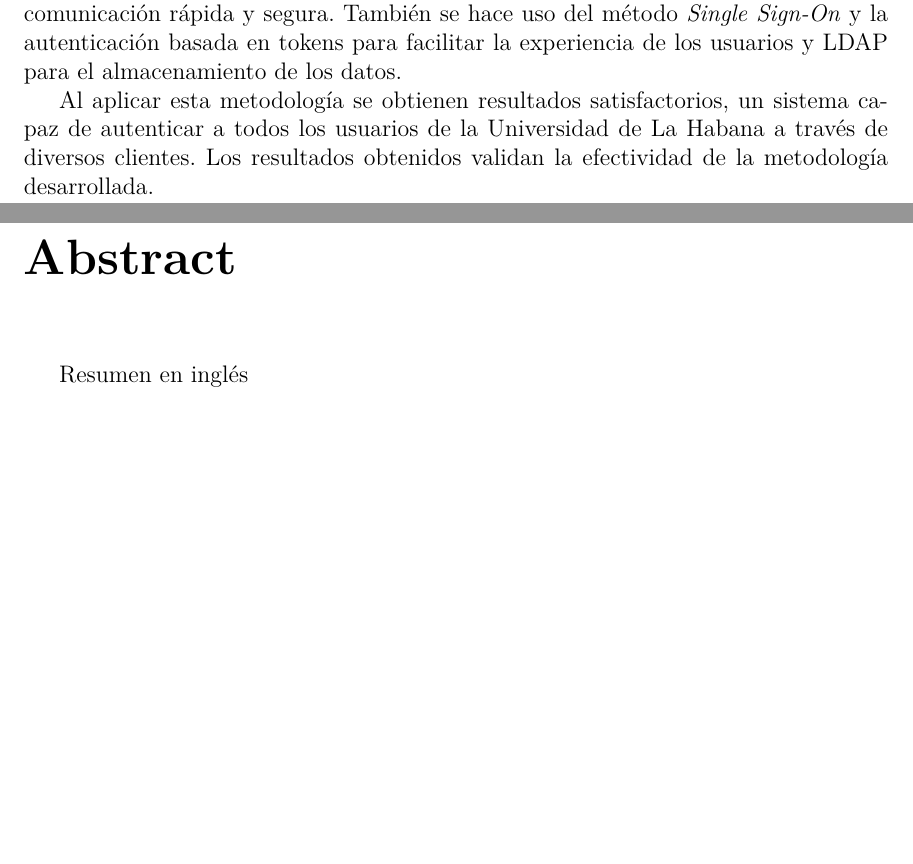
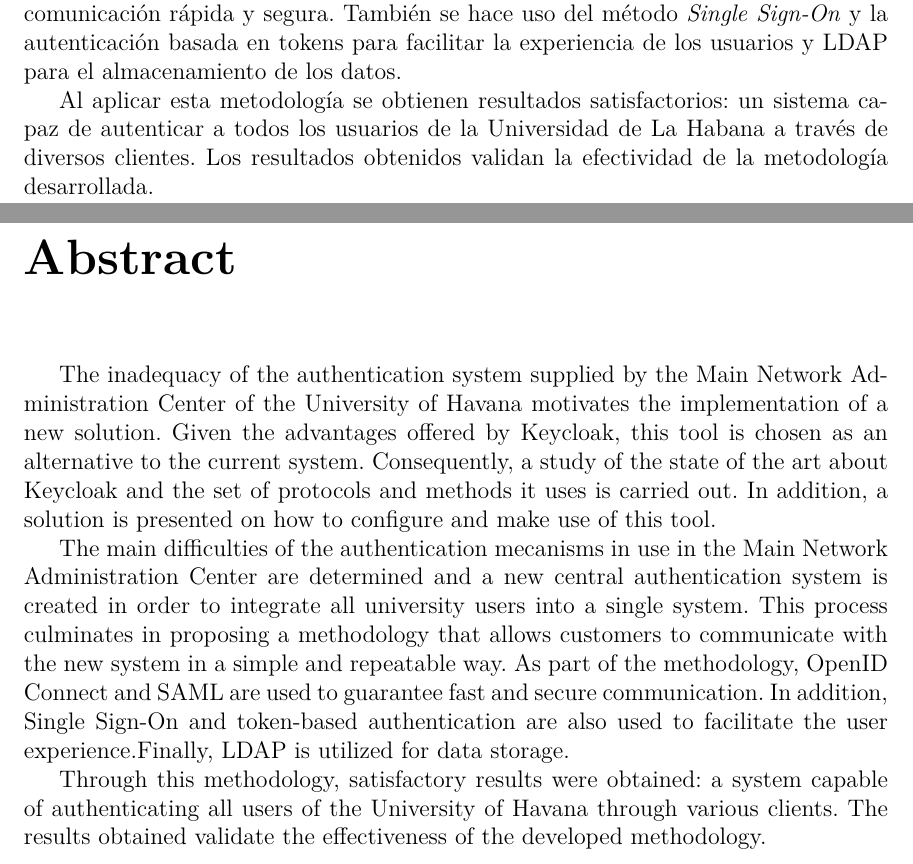
Before and after one commit to nala7/central_authentication_system, a LaTeX thesis (document/Thesis.tex, which reads document/FrontMatter/Abstract.tex): two parts of pages 5 and 6 of 59, joined at a grey line, cut so that both start at the same text, the shorter picture padded with empty space. Compiled offline with pdfLaTeX.

Commit message:
Abstract in english added

```diff
--- a/document/FrontMatter/Abstract.tex
+++ b/document/FrontMatter/Abstract.tex
@@ -3,12 +3,16 @@
 
 	Se determinan las principales dificultades de los métodos de autenticación en uso en el Nodo Central y se procede a crear un nuevo sistema de autenticación central que permite integrar a todos los usuarios de la universidad en un único sistema. Este proceso culmina la propuesta de una metodología que permite a los clientes comunicarse con el nuevo sistema de forma sencilla y repetible. Como parte de la metodología se utilizan los protocolos \textit{OpenID Connect} y SAML para garantizar una comunicación rápida y segura. También se hace uso del método \textit{Single Sign-On} y la autenticación basada en tokens para facilitar la experiencia de los usuarios y LDAP para el almacenamiento de los datos.
 
-	Al aplicar esta metodología se obtienen resultados satisfactorios, un sistema capaz de autenticar a todos los usuarios de la Universidad de La Habana a través de diversos clientes. Los resultados obtenidos validan la efectividad de la metodología desarrollada.
+	Al aplicar esta metodología se obtienen resultados satisfactorios: un sistema capaz de autenticar a todos los usuarios de la Universidad de La Habana a través de diversos clientes. Los resultados obtenidos validan la efectividad de la metodología desarrollada.
 
 %	Authentication is crucial although if system which facilitates secure their networks by limiting access to protected resources such as networks, websites, network-based software, databases, and other computer systems or services to only authenticated users (or processes). In general, modern authentication protocols such as Security Assertion Markup Language 2.0 (SAML), WS-Fed, OAuth, and OpenID discourage apps from handling user credentials. The aim is to keep an app's authentication method and its functionality separate. Azure Active Directory (Azure AD) manages the login process to keep confidential data (such as passwords) out of the hands of websites and apps. This allows identity providers (IdP) like Azure AD to provide seamless single sign-on experiences, allow users to authenticate using factors other than passwords (phone, face, biometrics), and block or elevate authentication attempts if Azure AD detects, for example, that the user's account has been compromised or that the user is attempting to access an app from an untrusted location. The main goal of the work is Converting Visual Studio from ADAL to MSAL has allowed us to better support Conditional Access and Multi-factor Authentication and other new AAD features which benefit our customers. Visual Studio 2019 and the.NET Core SDK can be used to complete this work. The SAML request–response authentication workflow between these providers is checked to ensure that user login information is accurate and safe.
 
 \end{resumen}
 
 \begin{abstract}
-	Resumen en inglés
+	The inadequacy of the authentication system supplied by the Main Network Administration Center of the University of Havana motivates the implementation of a new solution. Given the advantages offered by Keycloak, this tool is chosen as an alternative to the current system. Consequently, a study of the state of the art about Keycloak and the set of protocols and methods it uses is carried out. In addition, a solution is presented on how to configure and make use of this tool.
+
+	The main difficulties of the authentication mecanisms in use in the Main Network Administration Center are determined and a new central authentication system is created in order to integrate all university users into a single system. This process culminates in proposing a methodology that allows customers to communicate with the new system in a simple and repeatable way. As part of the methodology, OpenID Connect and SAML are used to guarantee fast and secure communication. In addition, Single Sign-On and token-based authentication are also used to facilitate the user experience.Finally, LDAP is utilized for data storage.
+
+	Through this methodology, satisfactory results were obtained: a system capable of authenticating all users of the University of Havana through various clients. The results obtained validate the effectiveness of the developed methodology.
 \end{abstract}
```
Also changed, not shown: 2 other files.
